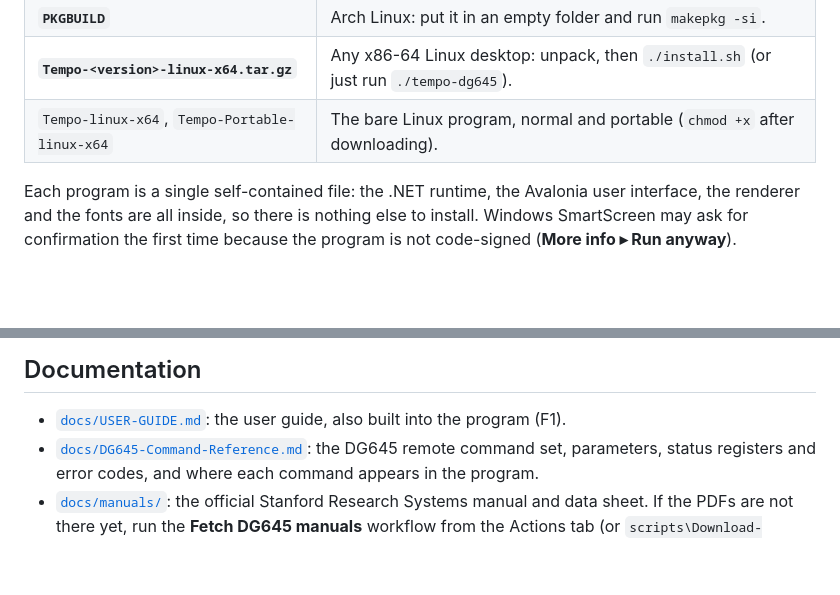
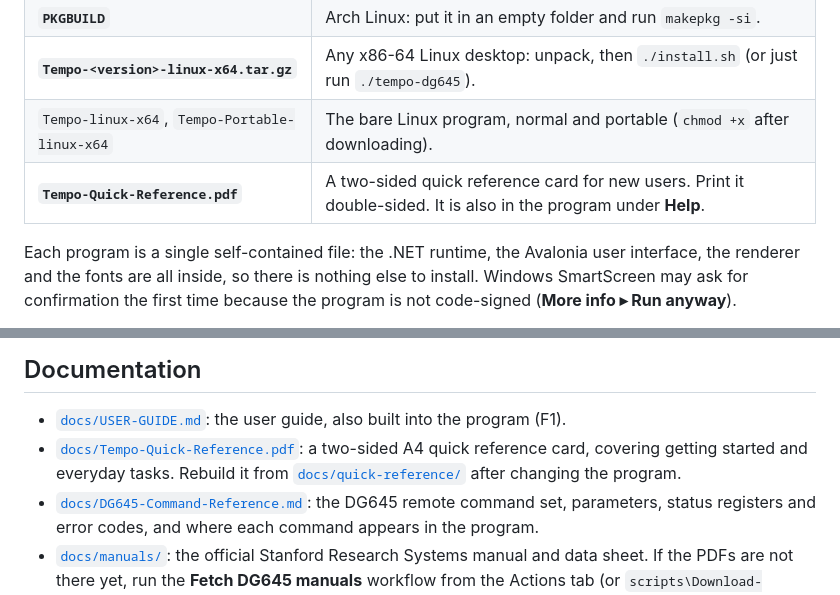
Before and after one commit to samwells2000/Standford-Controller, a Markdown page: README.md, 2 parts joined by grey strips. Drawn GitHub-style; blank space fills up the shorter version.

```diff
--- a/README.md
+++ b/README.md
@@ -24,6 +24,7 @@ Get the program from the [latest release](../../releases/latest):
 | **`PKGBUILD`** | Arch Linux: put it in an empty folder and run `makepkg -si`. |
 | **`Tempo-<version>-linux-x64.tar.gz`** | Any x86-64 Linux desktop: unpack, then `./install.sh` (or just run `./tempo-dg645`). |
 | `Tempo-linux-x64`, `Tempo-Portable-linux-x64` | The bare Linux program, normal and portable (`chmod +x` after downloading). |
+| **`Tempo-Quick-Reference.pdf`** | A two-sided quick reference card for new users. Print it double-sided. It is also in the program under **Help**. |
 
 Each program is a single self-contained file: the .NET runtime, the Avalonia user interface, the
 renderer and the fonts are all inside, so there is nothing else to install. Windows SmartScreen may ask
@@ -94,6 +95,9 @@ The audit trail: every change with its old and new values, the reason given, and
 ## Documentation
 
 * [`docs/USER-GUIDE.md`](docs/USER-GUIDE.md): the user guide, also built into the program (F1).
+* [`docs/Tempo-Quick-Reference.pdf`](docs/Tempo-Quick-Reference.pdf): a two-sided A4 quick reference card,
+  covering getting started and everyday tasks. Rebuild it from
+  [`docs/quick-reference/`](docs/quick-reference/README.md) after changing the program.
 * [`docs/DG645-Command-Reference.md`](docs/DG645-Command-Reference.md): the DG645 remote command set,
   parameters, status registers and error codes, and where each command appears in the program.
 * [`docs/manuals/`](docs/manuals/README.md): the official Stanford Research Systems manual and data
```
Also changed, not shown: docs/USER-GUIDE.md (+2 -0 lines), docs/quick-reference/README.md (added, +18 -0 lines), docs/quick-reference/main-window.jpg (added), 8 other files.
